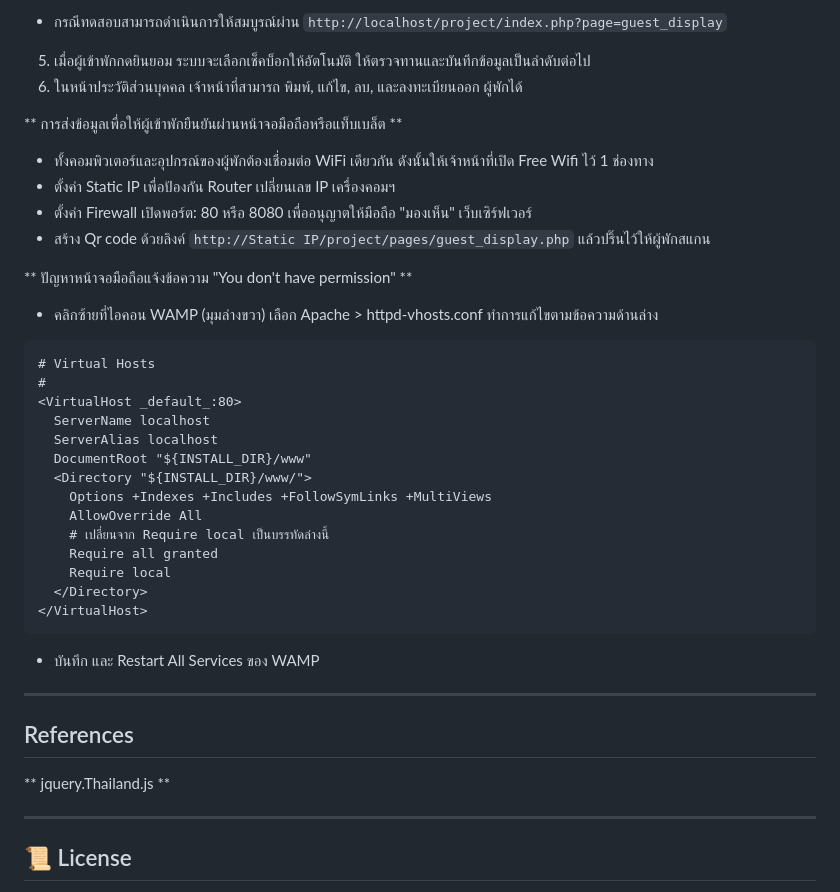
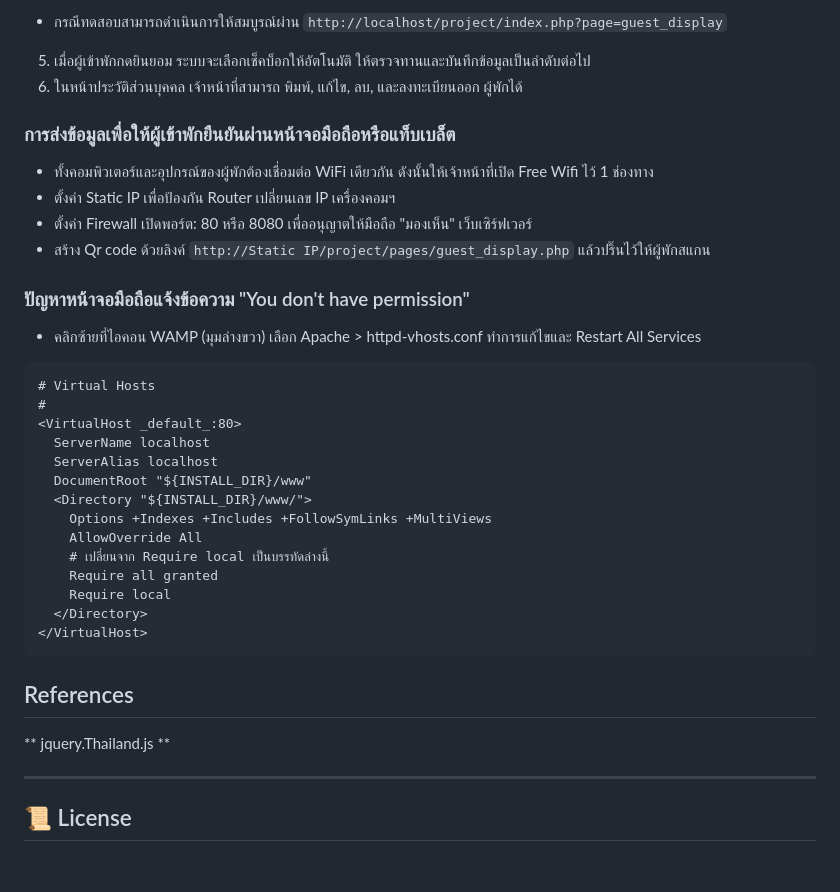
Before and after one commit to l3OSS/ID_Registry_System, a Markdown page: README.md, the part around the change. Drawn GitHub-style; blank space fills up the shorter version.

````diff
--- a/README.md
+++ b/README.md
@@ -58,14 +58,14 @@
 5. เมื่อผู้เข้าพักกดยินยอม ระบบจะเลือกเช็คบ็อกให้อัตโนมัติ ให้ตรวจทานและบันทึกข้อมูลเป็นลำดับต่อไป
 6. ในหน้าประวัติส่วนบุคคล เจ้าหน้าที่สามารถ พิมพ์, แก้ไข, ลบ, และลงทะเบียนออก ผู้พักได้
 
-** การส่งข้อมูลเพื่อให้ผู้เข้าพักยืนยันผ่านหน้าจอมือถือหรือแท็บเบล็ต **
+### การส่งข้อมูลเพื่อให้ผู้เข้าพักยืนยันผ่านหน้าจอมือถือหรือแท็บเบล็ต
 - ทั้งคอมพิวเตอร์และอุปกรณ์ของผู้พักต้องเชื่อมต่อ WiFi เดียวกัน ดังนั้นให้เจ้าหน้าที่เปิด Free Wifi ไว้ 1 ช่องทาง
 - ตั้งค่า Static IP เพื่อป้องกัน Router เปลี่ยนเลข IP เครื่องคอมฯ
 - ตั้งค่า Firewall เปิดพอร์ต: 80 หรือ 8080 เพื่ออนุญาตให้มือถือ "มองเห็น" เว็บเซิร์ฟเวอร์
 - สร้าง Qr code ด้วยลิงค์ `http://Static IP/project/pages/guest_display.php` แล้วปริ๊นไว้ให้ผู้พักสแกน
 
-** ปัญหาหน้าจอมือถือแจ้งข้อความ "You don't have permission" **
-- คลิกซ้ายที่ไอคอน WAMP (มุมล่างขวา) เลือก Apache > httpd-vhosts.conf ทำการแก้ไขตามข้อความด้านล่าง
+### ปัญหาหน้าจอมือถือแจ้งข้อความ "You don't have permission"
+- คลิกซ้ายที่ไอคอน WAMP (มุมล่างขวา) เลือก Apache > httpd-vhosts.conf ทำการแก้ไขและ Restart All Services
 
 ```
 # Virtual Hosts
@@ -83,13 +83,9 @@
   </Directory>
 </VirtualHost>
 ```
-- บันทึก และ Restart All Services ของ WAMP
-
----
 
 ## References
 ** jquery.Thailand.js **
-
 
 ---
 
````
